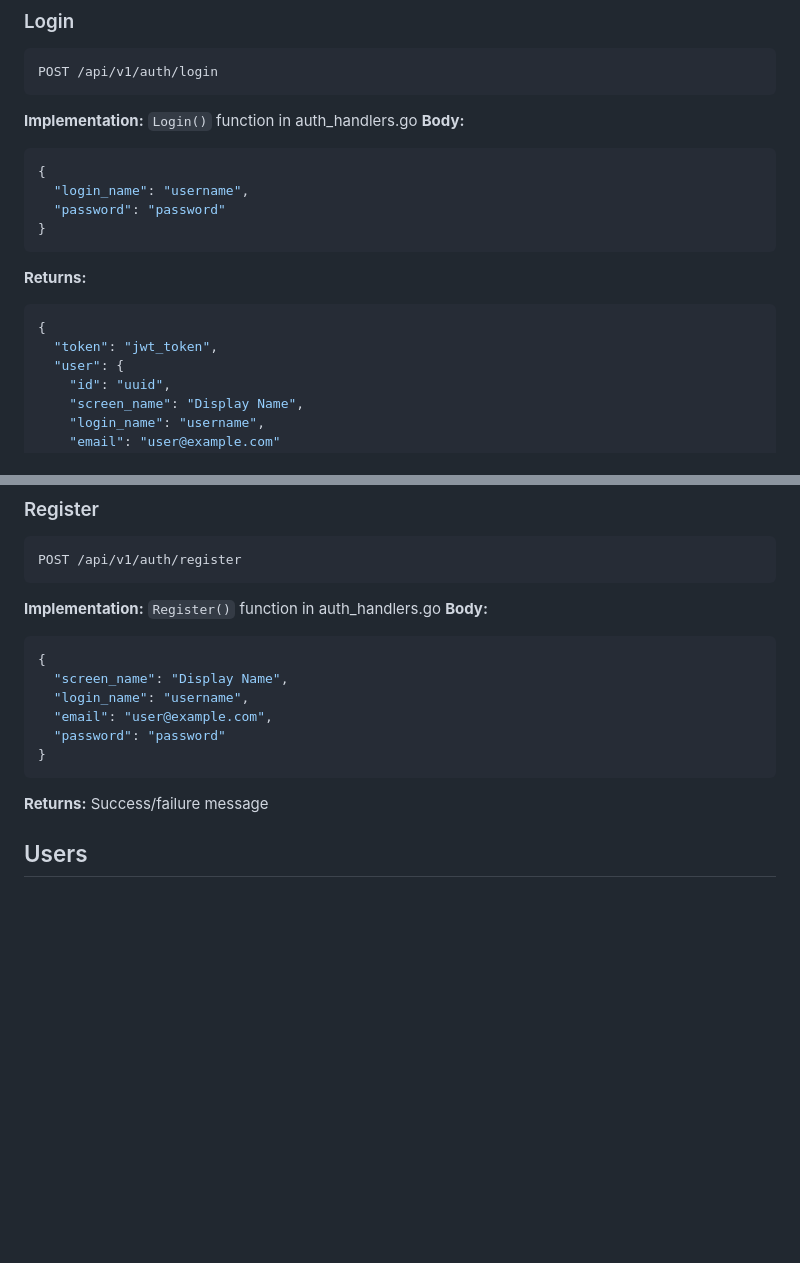
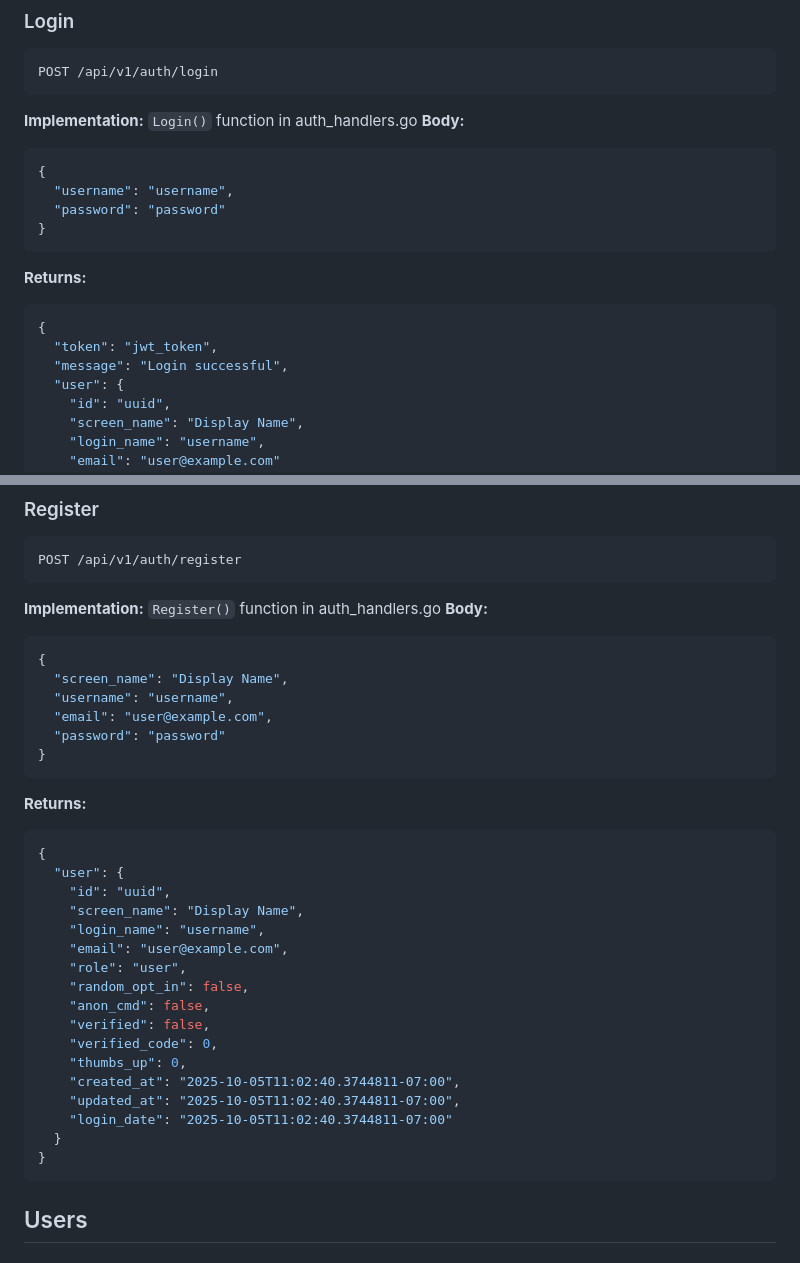
Before and after one commit to TheControlApp/server, a Markdown page: docs/api/rest.md, 2 parts joined by grey strips. Rendered like a GitHub page; blank space fills up the shorter version.

Commit message:
update docs for registration

````diff
--- a/docs/api/rest.md
+++ b/docs/api/rest.md
@@ -21,7 +21,7 @@ POST /api/v1/auth/login
 **Body:**
 ```json
 {
-  "login_name": "username",
+  "username": "username",
   "password": "password"
 }
 ```
@@ -29,6 +29,7 @@ POST /api/v1/auth/login
 ```json
 {
   "token": "jwt_token",
+  "message": "Login successful",
   "user": {
     "id": "uuid",
     "screen_name": "Display Name",
@@ -47,12 +48,31 @@ POST /api/v1/auth/register
 ```json
 {
   "screen_name": "Display Name",
-  "login_name": "username",
+  "username": "username",
   "email": "user@example.com",
   "password": "password"
 }
 ```
-**Returns:** Success/failure message
+**Returns:**
+```json
+{
+  "user": {
+    "id": "uuid",
+    "screen_name": "Display Name",
+    "login_name": "username",
+    "email": "user@example.com",
+    "role": "user",
+    "random_opt_in": false,
+    "anon_cmd": false,
+    "verified": false,
+    "verified_code": 0,
+    "thumbs_up": 0,
+    "created_at": "2025-10-05T11:02:40.3744811-07:00",
+    "updated_at": "2025-10-05T11:02:40.3744811-07:00",
+    "login_date": "2025-10-05T11:02:40.3744811-07:00"
+  }
+}
+```
 
 ## Users
 
````
